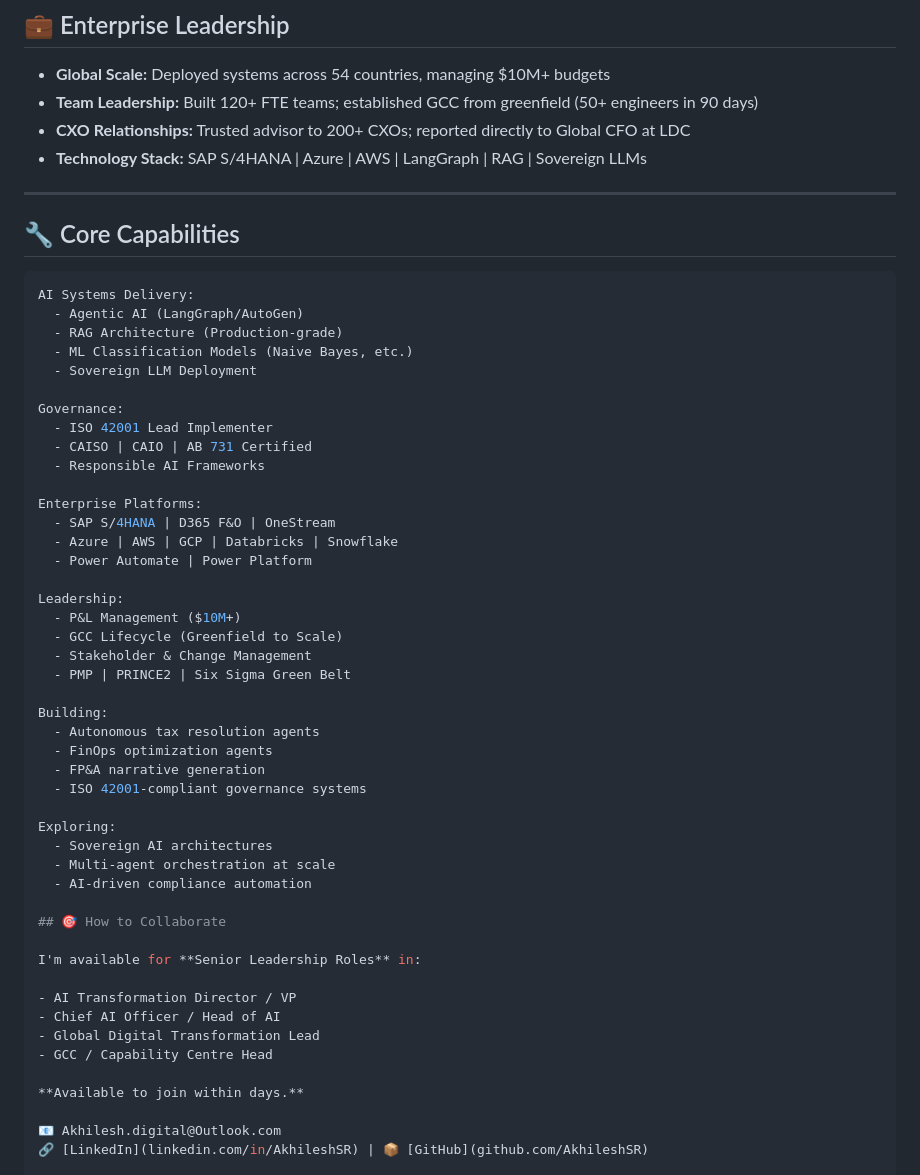
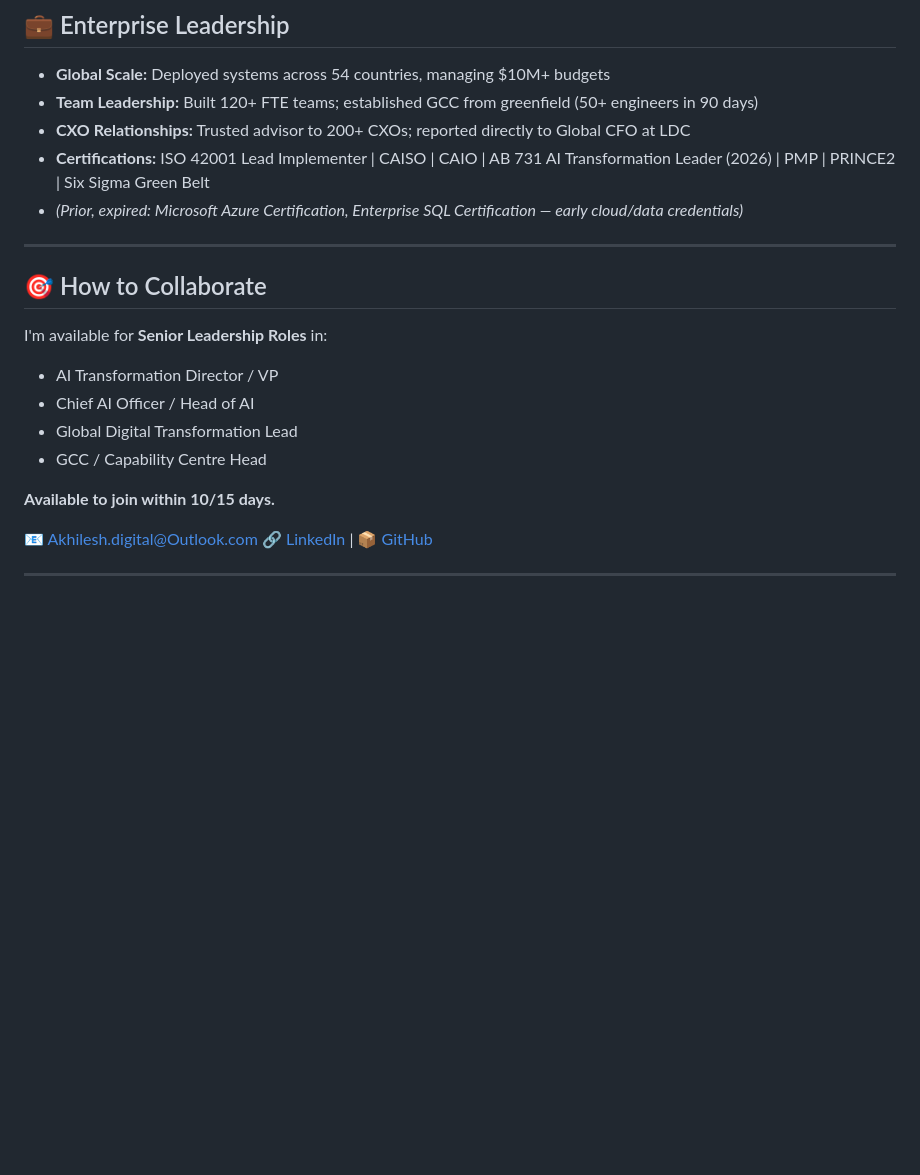
Before and after one commit to AkhileshSR/AkhileshSR, a Markdown page: README.md, the part around one of its changes. GitHub-like rendering; blank space fills up the shorter version.

````diff
--- a/README.md
+++ b/README.md
@@ -75,45 +110,10 @@ I maintain an active **AI POC Lab** where I prototype enterprise-grade agentic s
 - **Global Scale:** Deployed systems across 54 countries, managing $10M+ budgets
 - **Team Leadership:** Built 120+ FTE teams; established GCC from greenfield (50+ engineers in 90 days)
 - **CXO Relationships:** Trusted advisor to 200+ CXOs; reported directly to Global CFO at LDC
-- **Technology Stack:** SAP S/4HANA | Azure | AWS | LangGraph | RAG | Sovereign LLMs
+- **Certifications:** ISO 42001 Lead Implementer | CAISO | CAIO | AB 731 AI Transformation Leader (2026) | PMP | PRINCE2 | Six Sigma Green Belt
+- *(Prior, expired: Microsoft Azure Certification, Enterprise SQL Certification — early cloud/data credentials)*
 
 ---
-
-## 🔧 Core Capabilities
-
-```yaml
-AI Systems Delivery:
-  - Agentic AI (LangGraph/AutoGen)
-  - RAG Architecture (Production-grade)
-  - ML Classification Models (Naive Bayes, etc.)
-  - Sovereign LLM Deployment
-
-Governance:
-  - ISO 42001 Lead Implementer
-  - CAISO | CAIO | AB 731 Certified
-  - Responsible AI Frameworks
-
-Enterprise Platforms:
-  - SAP S/4HANA | D365 F&O | OneStream
-  - Azure | AWS | GCP | Databricks | Snowflake
-  - Power Automate | Power Platform
-
-Leadership:
-  - P&L Management ($10M+)
-  - GCC Lifecycle (Greenfield to Scale)
-  - Stakeholder & Change Management
-  - PMP | PRINCE2 | Six Sigma Green Belt
-
-Building:
-  - Autonomous tax resolution agents
-  - FinOps optimization agents
-  - FP&A narrative generation
-  - ISO 42001-compliant governance systems
-
-Exploring:
-  - Sovereign AI architectures
-  - Multi-agent orchestration at scale
-  - AI-driven compliance automation
 
 ## 🎯 How to Collaborate
 
@@ -124,7 +124,7 @@ I'm available for **Senior Leadership Roles** in:
 - Global Digital Transformation Lead
 - GCC / Capability Centre Head
 
-**Available to join within days.**
+**Available to join within 10/15 days.**
 
 📧 Akhilesh.digital@Outlook.com
 🔗 [LinkedIn](linkedin.com/in/AkhileshSR) | 📦 [GitHub](github.com/AkhileshSR)
````
Also changed, not shown: other parts of README.md (+61 -26 lines).
